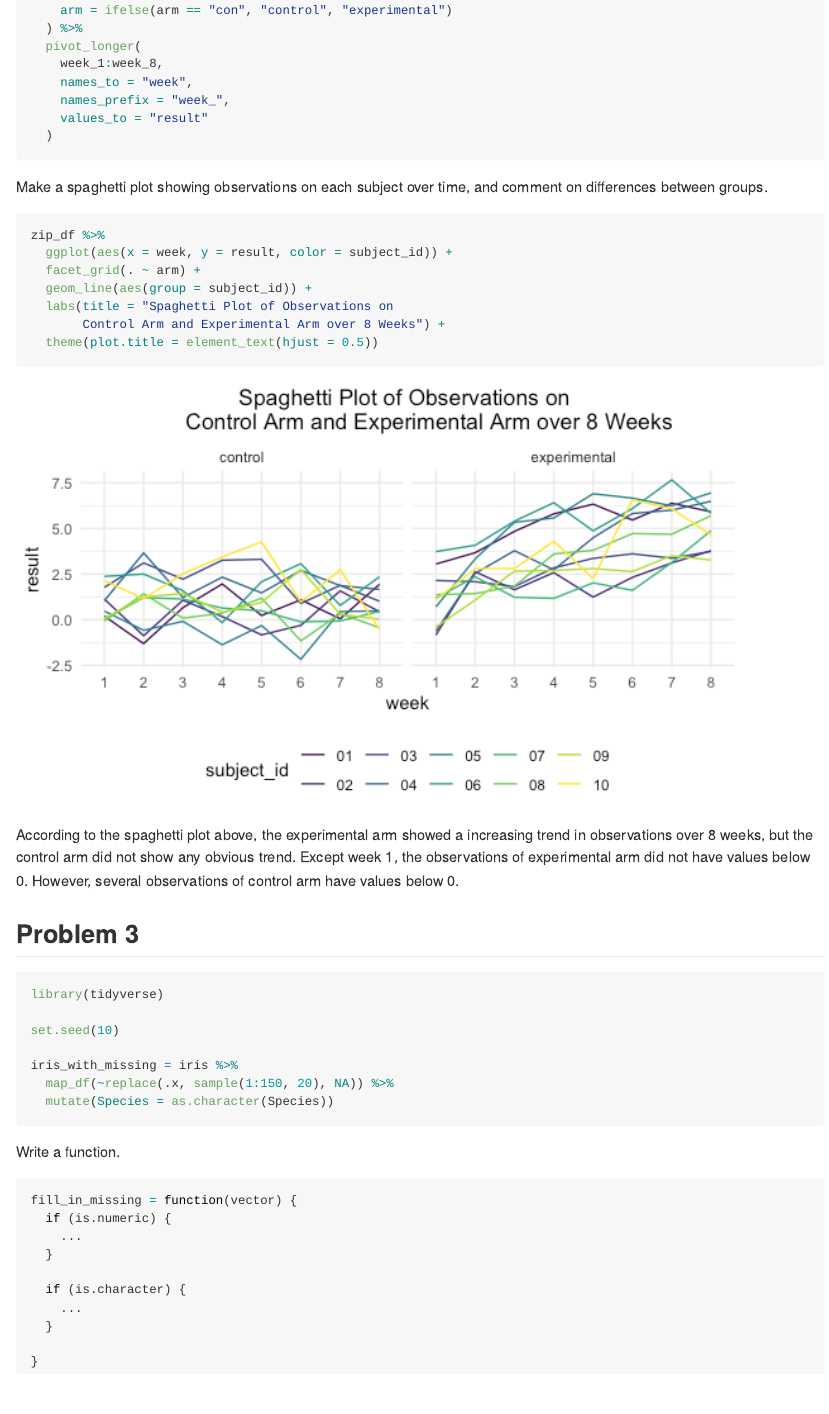
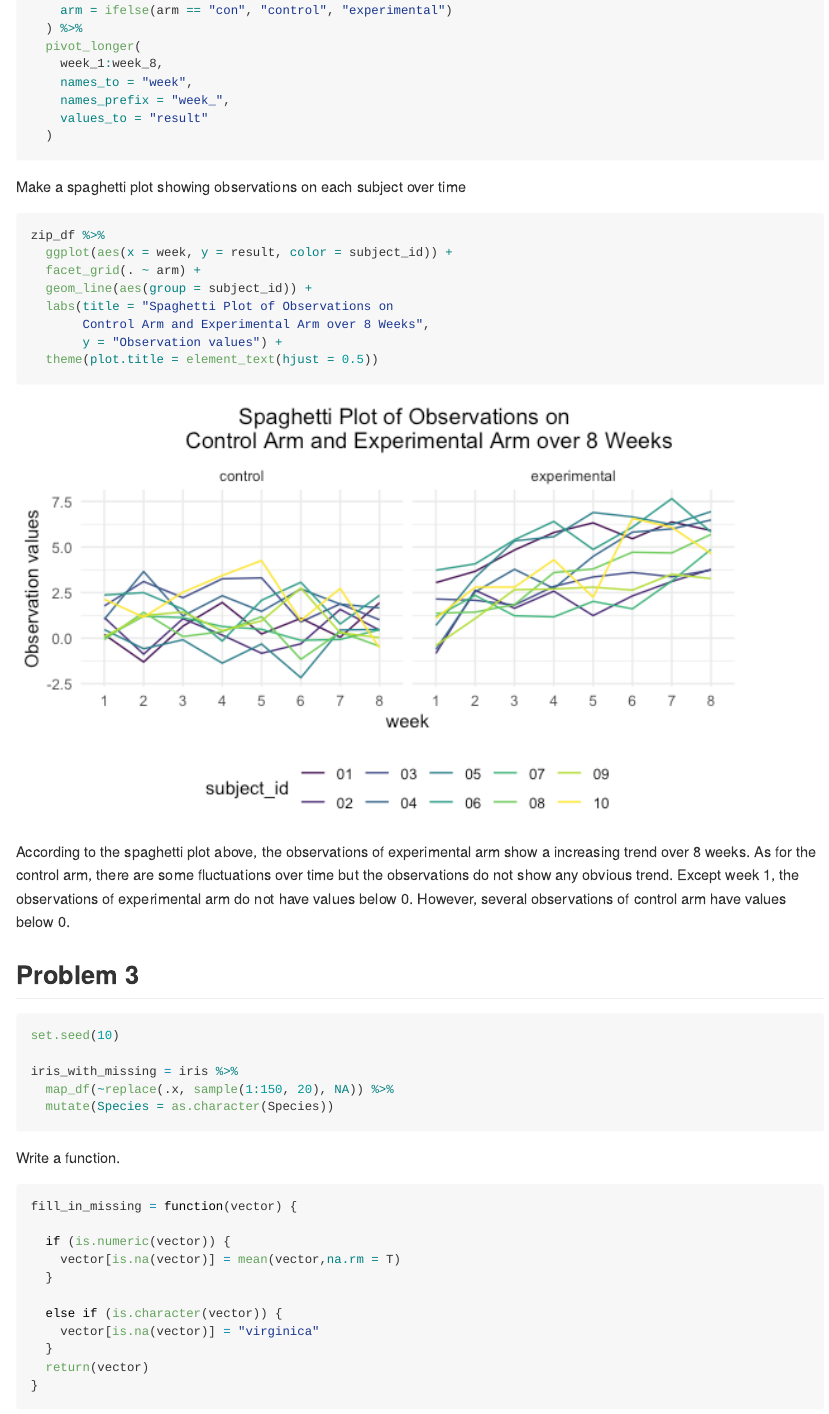
Before and after one commit to Winnie1999/p8105_hw5_yj2686, an R Markdown document (p8105_hw5_yj2686.Rmd): the page in a window 1100 px wide, from 2920 px down. The pictures show the output file p8105_hw5_yj2686.md that the author committed with the source, drawn offline in the style of GitHub.

Commit message:
finish problem3

````diff
--- a/p8105_hw5_yj2686.Rmd
+++ b/p8105_hw5_yj2686.Rmd
@@ -140,7 +140,7 @@ zip_df = tibble(files = list.files("./data/zip_data/")) %>%
   )
 ```
 
-Make a spaghetti plot showing observations on each subject over time, and comment on differences between groups.
+Make a spaghetti plot showing observations on each subject over time
 
 ```{r}
 zip_df %>%
@@ -148,17 +148,16 @@ zip_df %>%
   facet_grid(. ~ arm) +
   geom_line(aes(group = subject_id)) +
   labs(title = "Spaghetti Plot of Observations on
-       Control Arm and Experimental Arm over 8 Weeks") +
+       Control Arm and Experimental Arm over 8 Weeks",
+       y = "Observation values") +
   theme(plot.title = element_text(hjust = 0.5))
 ```
 
-According to the spaghetti plot above, the experimental arm showed a increasing trend in observations over 8 weeks, but the control arm did not show any obvious trend. Except week 1, the observations of experimental arm did not have values below 0. However, several observations of control arm have values below 0.
+According to the spaghetti plot above, the observations of experimental arm show a increasing trend over 8 weeks. As for the control arm, there are some fluctuations over time but the observations do not show any obvious trend. Except week 1, the observations of experimental arm do not have values below 0. However, several observations of control arm have values below 0.
 
 ## Problem 3
 
 ```{r}
-library(tidyverse)
-
 set.seed(10)
 
 iris_with_missing = iris %>%
@@ -170,13 +169,14 @@ Write a function.
 
 ```{r}
 fill_in_missing = function(vector) {
-  if (is.numeric) {
-    ...
+
+  if (is.numeric(vector)) {
+    vector[is.na(vector)] = mean(vector,na.rm = T)
   }
 
-  if (is.character) {
-    ...
+  else if (is.character(vector)) {
+    vector[is.na(vector)] = "virginica"
   }
-
+  return(vector)
 }
 ```
````
Also changed, not shown: p8105_hw5_yj2686.md, p8105_hw5_yj2686_files/figure-gfm/unnamed-chunk-7-1.png, p8105_hw5_yj2686.Rmd (9 more changed lines).
